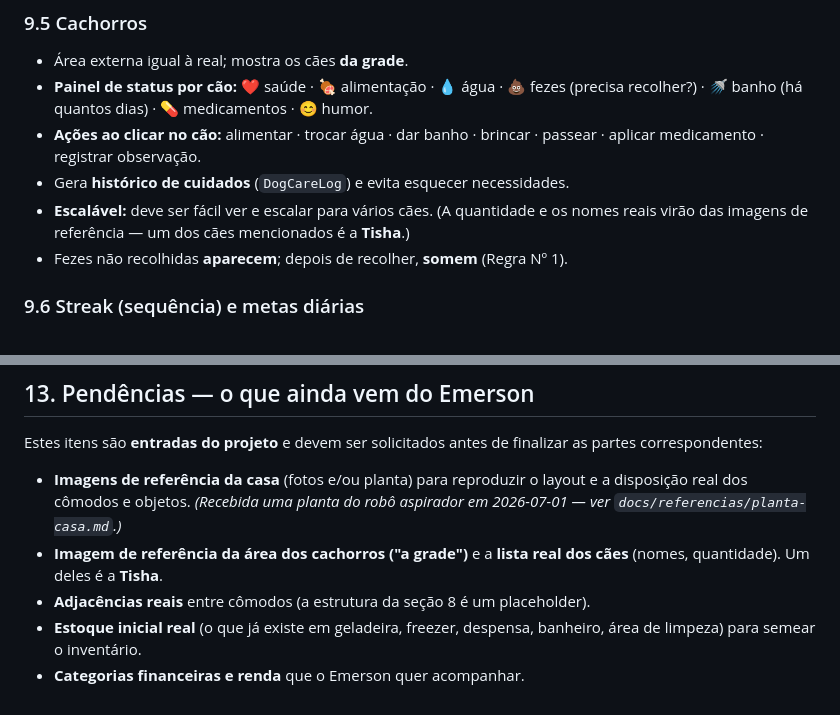
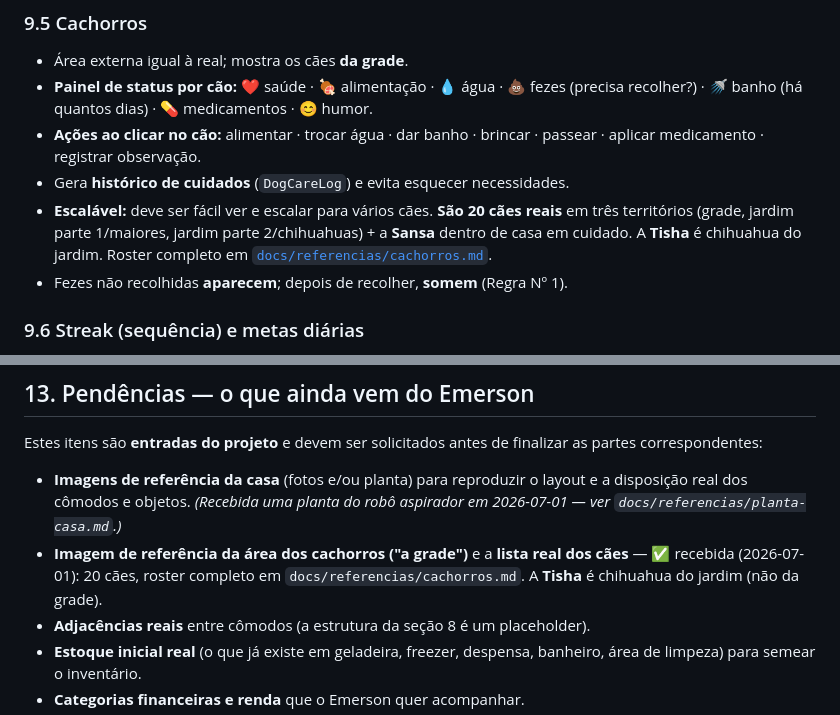
Before and after one commit to ermelsu/LifeOS, a Markdown page: docs/DOCUMENTO-MESTRE.md, 2 parts joined by grey strips. Rendered like a GitHub page.

```diff
--- a/docs/DOCUMENTO-MESTRE.md
+++ b/docs/DOCUMENTO-MESTRE.md
@@ -251,7 +251,7 @@ Ações são sempre físicas e coerentes. Nada deve parecer um menu de administr
 - **Painel de status por cão:** ❤️ saúde · 🍖 alimentação · 💧 água · 💩 fezes (precisa recolher?) · 🚿 banho (há quantos dias) · 💊 medicamentos · 😊 humor.
 - **Ações ao clicar no cão:** alimentar · trocar água · dar banho · brincar · passear · aplicar medicamento · registrar observação.
 - Gera **histórico de cuidados** (`DogCareLog`) e evita esquecer necessidades.
-- **Escalável:** deve ser fácil ver e escalar para vários cães. (A quantidade e os nomes reais virão das imagens de referência — um dos cães mencionados é a **Tisha**.)
+- **Escalável:** deve ser fácil ver e escalar para vários cães. **São 20 cães reais** em três territórios (grade, jardim parte 1/maiores, jardim parte 2/chihuahuas) + a **Sansa** dentro de casa em cuidado. A **Tisha** é chihuahua do jardim. Roster completo em [`docs/referencias/cachorros.md`](referencias/cachorros.md).
 - Fezes não recolhidas **aparecem**; depois de recolher, **somem** (Regra Nº 1).
 
 ### 9.6 Streak (sequência) e metas diárias
@@ -404,7 +404,7 @@ Cada módulo termina com algo que **roda no navegador** e pode ser aberto. Ordem
 Estes itens são **entradas do projeto** e devem ser solicitados antes de finalizar as partes correspondentes:
 
 - **Imagens de referência da casa** (fotos e/ou planta) para reproduzir o layout e a disposição real dos cômodos e objetos. _(Recebida uma planta do robô aspirador em 2026-07-01 — ver `docs/referencias/planta-casa.md`.)_
-- **Imagem de referência da área dos cachorros ("a grade")** e a **lista real dos cães** (nomes, quantidade). Um deles é a **Tisha**.
+- **Imagem de referência da área dos cachorros ("a grade")** e a **lista real dos cães** — ✅ recebida (2026-07-01): 20 cães, roster completo em `docs/referencias/cachorros.md`. A **Tisha** é chihuahua do jardim (não da grade).
 - **Adjacências reais** entre cômodos (a estrutura da seção 8 é um placeholder).
 - **Estoque inicial real** (o que já existe em geladeira, freezer, despensa, banheiro, área de limpeza) para semear o inventário.
 - **Categorias financeiras e renda** que o Emerson quer acompanhar.
```
Also changed, not shown: docs/referencias/cachorros.md (added, +68 -0 lines), docs/referencias/planta-casa.md (+38 -17 lines).
